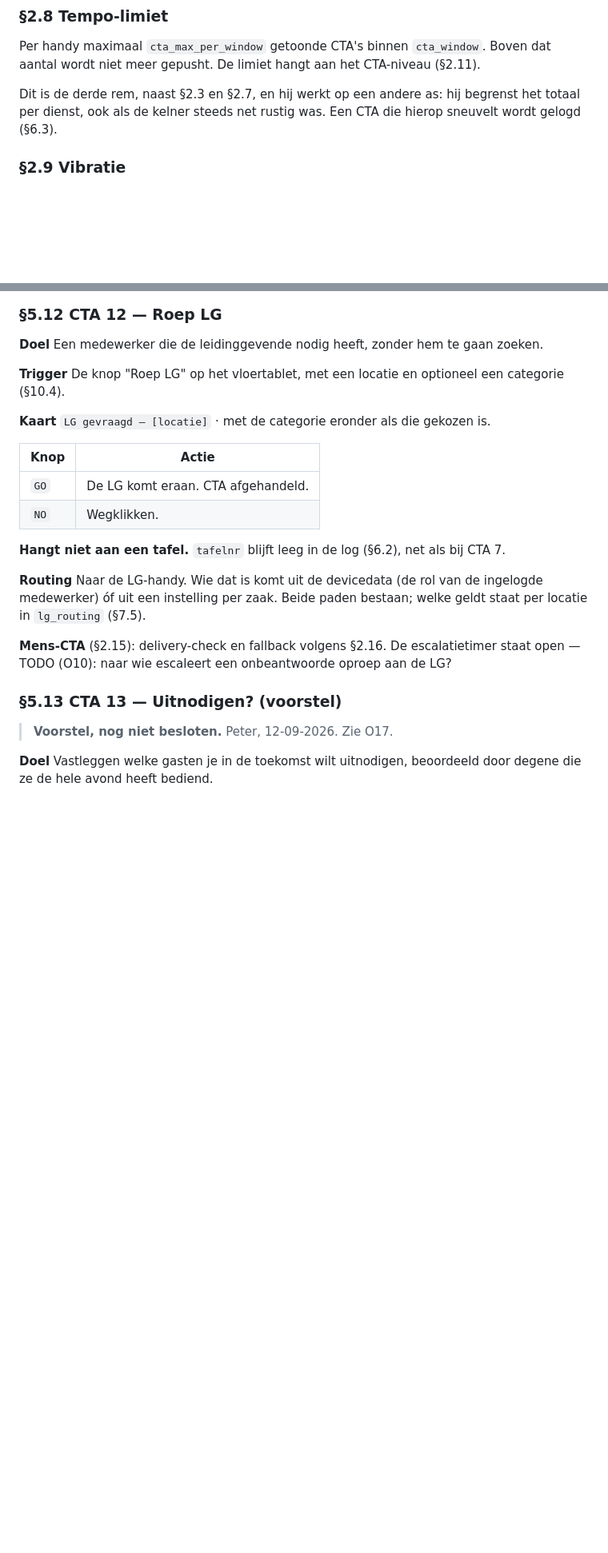
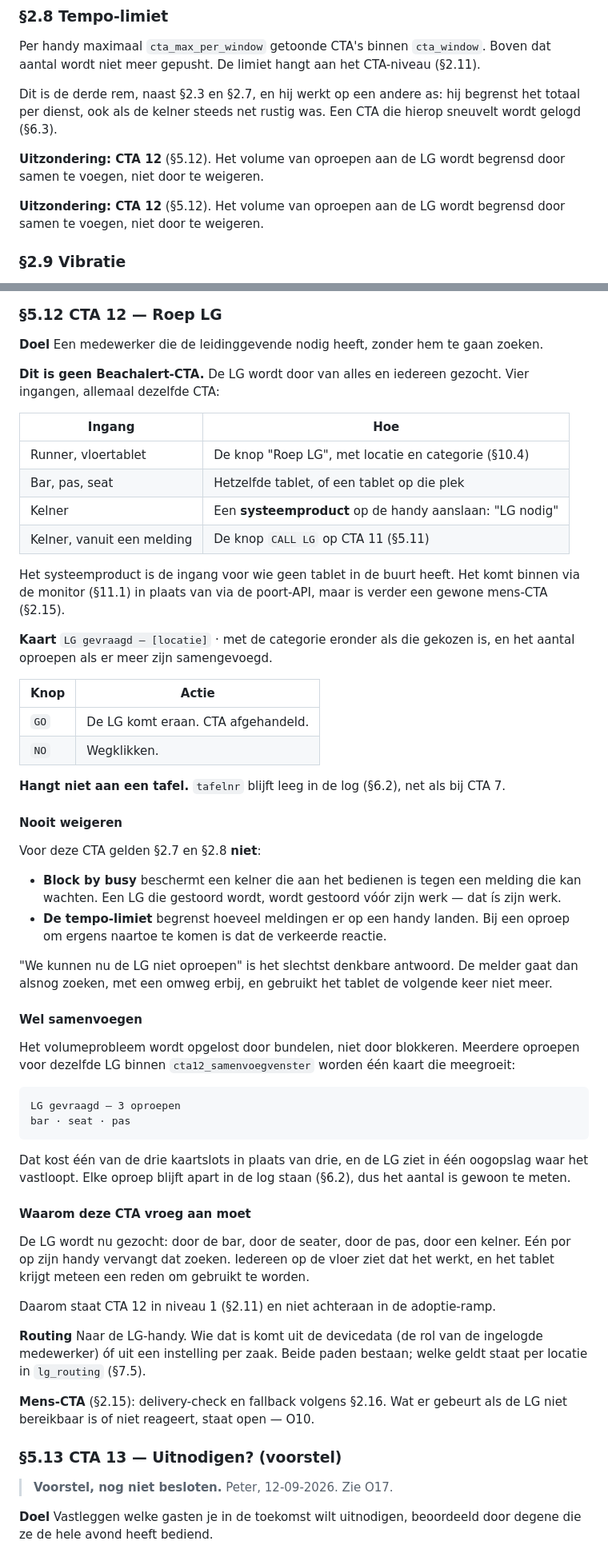
Before and after one commit to peterstuurman-hash/CTA-, a Markdown page: oscar_cta_specs.md, 2 parts joined by grey strips. Shown at 80% size. Rendered like a GitHub page; blank space fills up the shorter version.

Commit message:
SPEC §5.12: roep LG krijgt vier ingangen en wordt nooit geweigerd
Toelichting Peter, 12-09-2026: de LG wordt door van alles gezocht — door de bar,
de seater, de pas en door kelners. Dat maakt CTA 12 geen Beachalert-CTA maar een
systeembrede oproep.

- vier ingangen: vloertablet, tablet op bar/pas/seat, een systeemproduct op de
  handy voor wie geen tablet in de buurt heeft, en de knop CALL LG op CTA 11
- §2.7 en §2.8 gelden niet voor CTA 12. Block by busy beschermt een kelner die
  aan het bedienen is; een LG wordt gestoord vóór zijn werk, dat ís zijn werk
- het volumeprobleem wordt opgelost door samen te voegen: oproepen binnen
  cta12_samenvoegvenster worden één kaart die meegroeit ("3 oproepen: bar, seat,
  pas"). Eén kaartslot in plaats van drie, en elke oproep blijft apart in de log
- CTA 11 en 12 staan aan vanaf niveau 1; block by busy uit voor 11
- §2.15 bronnen-tabel: een mens-CTA kan ook via de POS binnenkomen

O11 gesloten. O10 aangescherpt, O20 geopend (lengte samenvoegvenster).

Co-Authored-By: Claude Opus 5 (1M context) <noreply@anthropic.com>

````diff
--- a/oscar_cta_specs.md
+++ b/oscar_cta_specs.md
@@ -143,6 +143,12 @@ Dit is de derde rem, naast §2.3 en §2.7, en hij werkt op een andere as: hij be
 het totaal per dienst, ook als de kelner steeds net rustig was. Een CTA die hierop
 sneuvelt wordt gelogd (§6.3).
 
+**Uitzondering: CTA 12** (§5.12). Het volume van oproepen aan de LG wordt begrensd
+door samen te voegen, niet door te weigeren.
+
+**Uitzondering: CTA 12** (§5.12). Het volume van oproepen aan de LG wordt begrensd
+door samen te voegen, niet door te weigeren.
+
 ### §2.9 Vibratie
 
 Per CTA staat in de backend of de handy trilt bij een push. Dit is niet zichtbaar
@@ -699,10 +705,22 @@ niet meteen.
 **Doel** Een medewerker die de leidinggevende nodig heeft, zonder hem te gaan
 zoeken.
 
-**Trigger** De knop "Roep LG" op het vloertablet, met een locatie en optioneel een
-categorie (§10.4).
+**Dit is geen Beachalert-CTA.** De LG wordt door van alles en iedereen gezocht.
+Vier ingangen, allemaal dezelfde CTA:
 
-**Kaart** `LG gevraagd — [locatie]` · met de categorie eronder als die gekozen is.
+| Ingang | Hoe |
+|---|---|
+| Runner, vloertablet | De knop "Roep LG", met locatie en categorie (§10.4) |
+| Bar, pas, seat | Hetzelfde tablet, of een tablet op die plek |
+| Kelner | Een **systeemproduct** op de handy aanslaan: "LG nodig" |
+| Kelner, vanuit een melding | De knop `CALL LG` op CTA 11 (§5.11) |
+
+Het systeemproduct is de ingang voor wie geen tablet in de buurt heeft. Het komt
+binnen via de monitor (§11.1) in plaats van via de poort-API, maar is verder een
+gewone mens-CTA (§2.15).
+
+**Kaart** `LG gevraagd — [locatie]` · met de categorie eronder als die gekozen is,
+en het aantal oproepen als er meer zijn samengevoegd.
 
 | Knop | Actie |
 |---|---|
@@ -712,12 +730,49 @@ categorie (§10.4).
 **Hangt niet aan een tafel.** `tafelnr` blijft leeg in de log (§6.2), net als bij
 CTA 7.
 
+#### Nooit weigeren
+
+Voor deze CTA gelden §2.7 en §2.8 **niet**:
+
+- **Block by busy** beschermt een kelner die aan het bedienen is tegen een melding
+  die kan wachten. Een LG die gestoord wordt, wordt gestoord vóór zijn werk — dat
+  ís zijn werk.
+- **De tempo-limiet** begrenst hoeveel meldingen er op een handy landen. Bij een
+  oproep om ergens naartoe te komen is dat de verkeerde reactie.
+
+"We kunnen nu de LG niet oproepen" is het slechtst denkbare antwoord. De melder
+gaat dan alsnog zoeken, met een omweg erbij, en gebruikt het tablet de volgende
+keer niet meer.
+
+#### Wel samenvoegen
+
+Het volumeprobleem wordt opgelost door bundelen, niet door blokkeren. Meerdere
+oproepen voor dezelfde LG binnen `cta12_samenvoegvenster` worden één kaart die
+meegroeit:
+
+```
+LG gevraagd — 3 oproepen
+bar · seat · pas
+```
+
+Dat kost één van de drie kaartslots in plaats van drie, en de LG ziet in één
+oogopslag waar het vastloopt. Elke oproep blijft apart in de log staan (§6.2), dus
+het aantal is gewoon te meten.
+
+#### Waarom deze CTA vroeg aan moet
+
+De LG wordt nu gezocht: door de bar, door de seater, door de pas, door een kelner.
+Eén por op zijn handy vervangt dat zoeken. Iedereen op de vloer ziet dat het werkt,
+en het tablet krijgt meteen een reden om gebruikt te worden.
+
+Daarom staat CTA 12 in niveau 1 (§2.11) en niet achteraan in de adoptie-ramp.
+
 **Routing** Naar de LG-handy. Wie dat is komt uit de devicedata (de rol van de
 ingelogde medewerker) óf uit een instelling per zaak. Beide paden bestaan; welke
 geldt staat per locatie in `lg_routing` (§7.5).
 
-**Mens-CTA** (§2.15): delivery-check en fallback volgens §2.16. De escalatietimer
-staat open — TODO (O10): naar wie escaleert een onbeantwoorde oproep aan de LG?
+**Mens-CTA** (§2.15): delivery-check en fallback volgens §2.16. Wat er gebeurt als
+de LG niet bereikbaar is of niet reageert, staat open — O10.
 
 ### §5.13 CTA 13 — Uitnodigen? (voorstel)
 
````
Also changed, not shown: other parts of oscar_cta_specs.md (+16 -7 lines).
